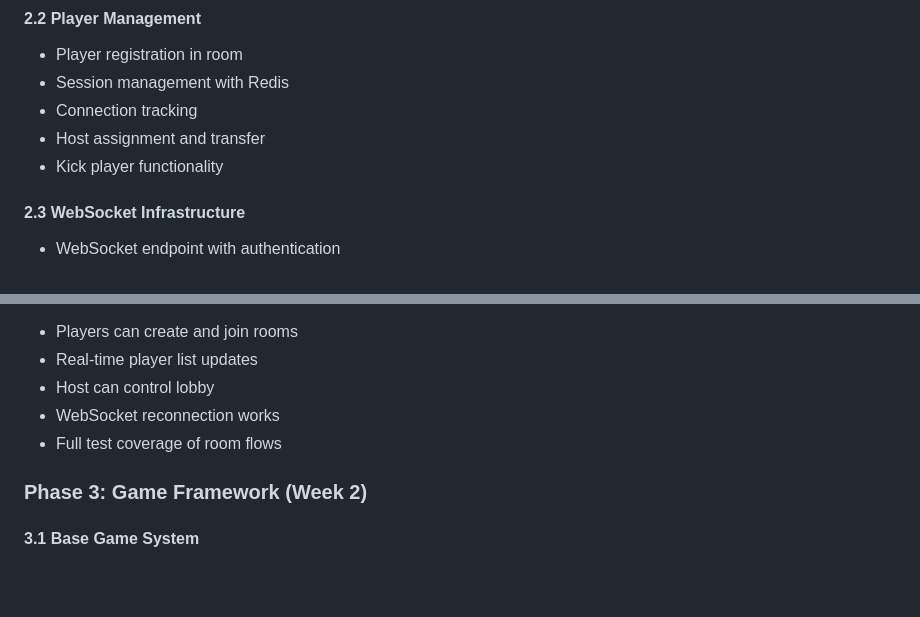
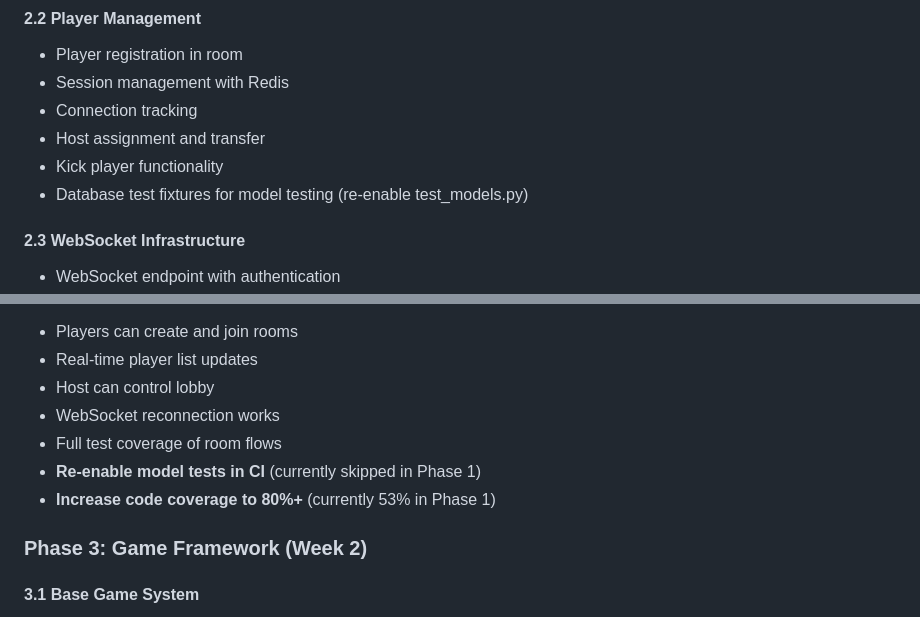
Before and after one commit to agileguy/game-time, a Markdown page: PLAN.md, 2 parts joined by grey strips. GitHub-like rendering; blank space fills up the shorter version.

Commit message:
Update Phase 2 deliverables: re-enable model tests and 80% coverage
Add explicit deliverables to Phase 2:
- Re-enable model tests in CI (currently skipped)
- Increase code coverage to 80%+ (currently 53%)
- Add task for database test fixtures in Player Management section

These were deferred from Phase 1 to focus on foundation infrastructure.

```diff
--- a/PLAN.md
+++ b/PLAN.md
@@ -718,6 +718,7 @@ MEMORY_CONFIG = {
 - Connection tracking
 - Host assignment and transfer
 - Kick player functionality
+- Database test fixtures for model testing (re-enable test_models.py)
 
 #### 2.3 WebSocket Infrastructure
 - WebSocket endpoint with authentication
@@ -755,6 +756,8 @@ MEMORY_CONFIG = {
 - Host can control lobby
 - WebSocket reconnection works
 - Full test coverage of room flows
+- **Re-enable model tests in CI** (currently skipped in Phase 1)
+- **Increase code coverage to 80%+** (currently 53% in Phase 1)
 
 ### Phase 3: Game Framework (Week 2)
 
```
